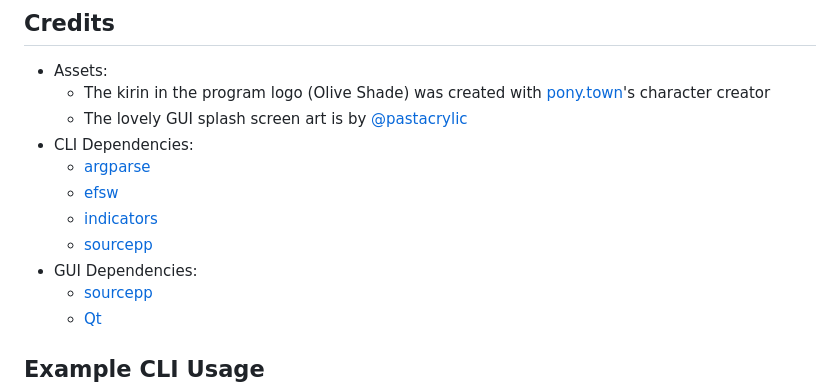
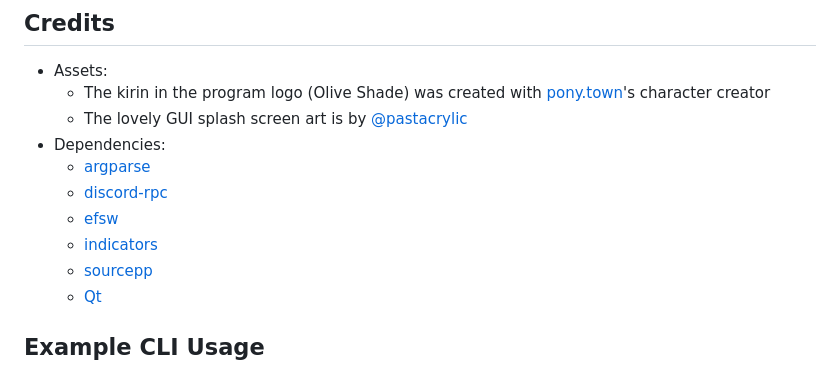
Before and after one commit to craftablescience/MareTF, a Markdown page: README.md, the part around the change. GitHub-like rendering.

Commit message:
docs: update dependency list

```diff
--- a/README.md
+++ b/README.md
@@ -55,12 +55,11 @@ A utility to create, edit, and display every type of VTF file ever made.
 - Assets:
   - The kirin in the program logo (Olive Shade) was created with [pony.town](https://pony.town)'s character creator
   - The lovely GUI splash screen art is by [@pastacrylic](https://linktr.ee/pastacrylic)
-- CLI Dependencies:
+- Dependencies:
   - [argparse](https://github.com/p-ranav/argparse)
+  - [discord-rpc](https://github.com/craftablescience/discord-rpc-clean)
   - [efsw](https://github.com/SpartanJ/efsw)
   - [indicators](https://github.com/p-ranav/indicators)
-  - [sourcepp](https://github.com/craftablescience/sourcepp)
-- GUI Dependencies:
   - [sourcepp](https://github.com/craftablescience/sourcepp)
   - [Qt](https://www.qt.io)
 
```
